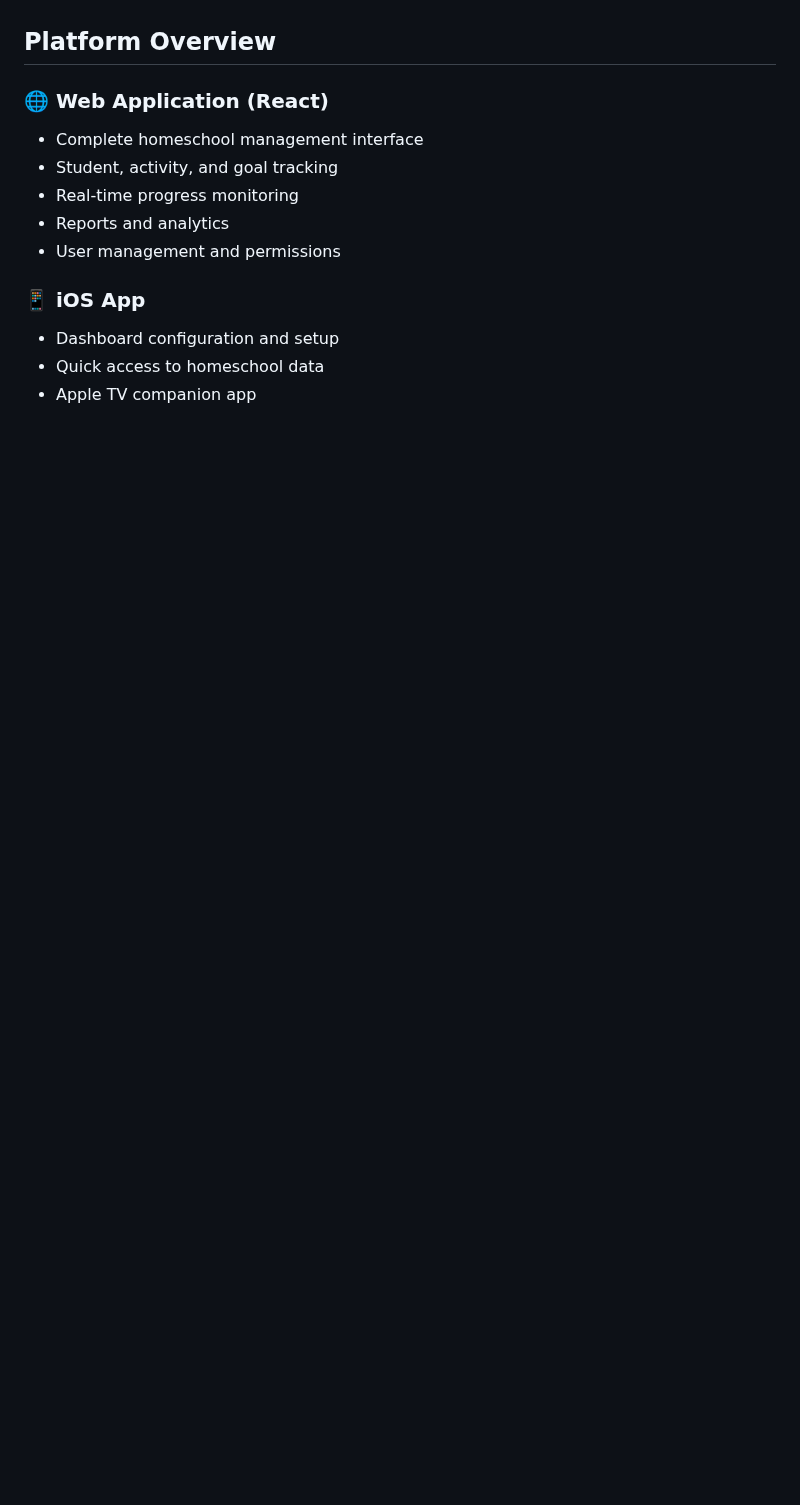
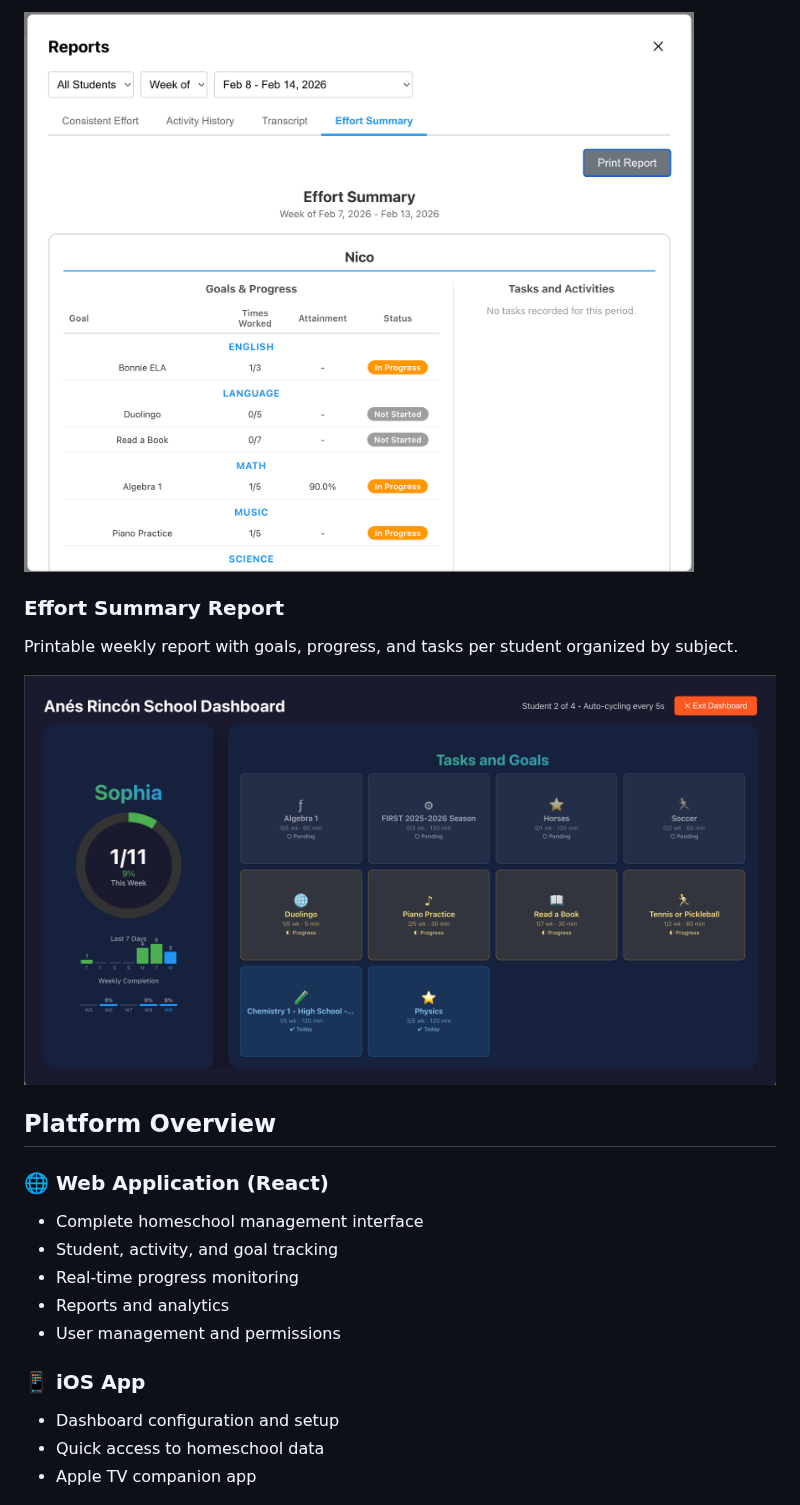
Before and after one commit to joseanes/homeschooldone, a Markdown page: README.md, the part around one of its changes. GitHub-like rendering; pictures changed too: docs/screenshots/effort-summary.png (added), docs/screenshots/student-progress.png (added); blank space fills up the shorter version.

```diff
--- a/README.md
+++ b/README.md
@@ -4,3 +20,9 @@ A comprehensive homeschool tracking and dashboard application with web, iOS, and
+![Student Progress](docs/screenshots/student-progress.png)
+
+### Effort Summary Report
+Printable weekly report with goals, progress, and tasks per student organized by subject.
+
+![Effort Summary](docs/screenshots/effort-summary.png)
 
 ## Platform Overview
 
```
Also changed, not shown: other parts of README.md (+16 -0 lines), docs/screenshots/main-dashboard.png (added), docs/screenshots/tv-dashboard.png (added), 5 other files.
